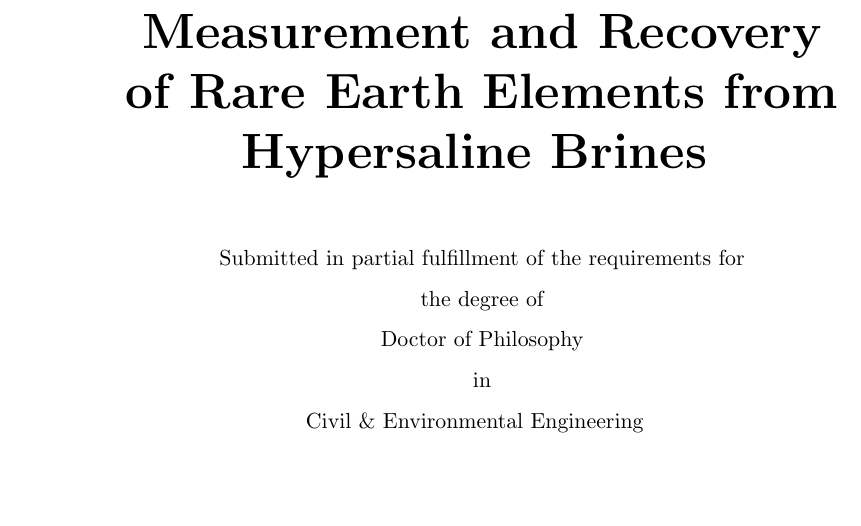
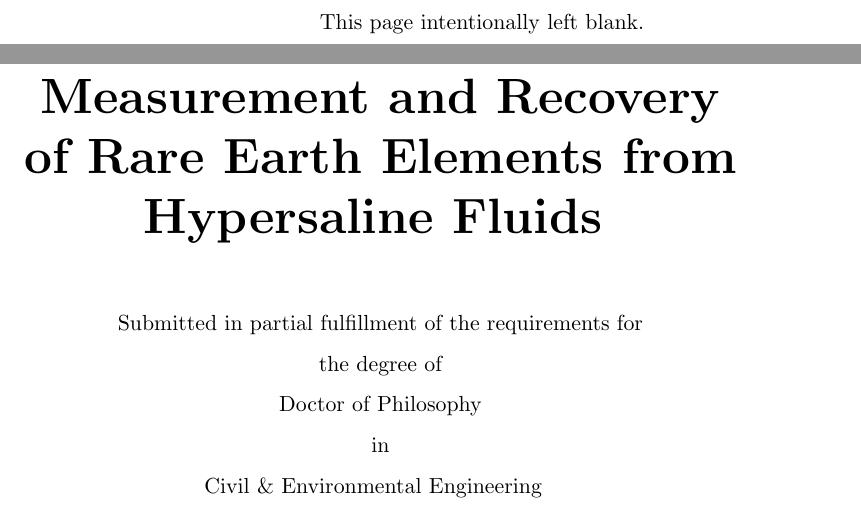
Before and after one commit to cwnoack/CMU_dissertation, a LaTeX thesis (dissert_main.tex, which reads title_page.tex): part of page 2 of 2 before the commit and two parts of pages 2 and 3 of 6 after it, the two joined at a grey line, cut at the place of the change. Compiled offline with pdfLaTeX.

Commit message:
2015-06-17 update
made some changes

```diff
--- a/dissert_main.tex
+++ b/dissert_main.tex
@@ -15,4 +18,12 @@
 \begin{document}
 
+\frontmatter
 %Signature page
 \input{signature_page}
+
+\clearpage
+
+\thispagestyle{empty}
+\begin{center}
+This page intentionally left blank.
+\end{center}
--- a/title_page.tex
+++ b/title_page.tex
@@ -3,7 +3,7 @@
 \thispagestyle{empty}
 \begin{center}
 
-\Huge{\textbf{Measurement and Recovery of Rare Earth Elements from Hypersaline Brines}}
+\Huge{\textbf{Measurement and Recovery of Rare Earth Elements from Hypersaline Fluids}}
 \vspace{1cm}
 
 \normalsize{
```
Also changed, not shown: Ch1_Introduction.tex (added, +10 -0 lines), signature_page.tex (+1 -1 lines), dissert_main.pdf (added), dissert_main.tex (9 more changed lines), title_page.tex (3 more changed lines), 1 other file.
